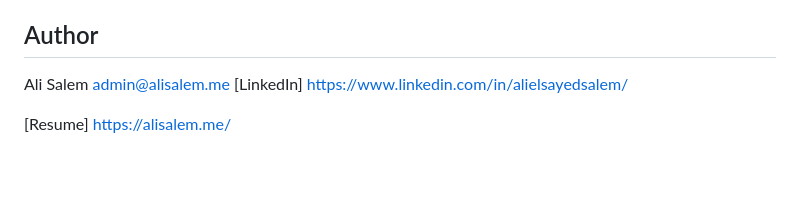
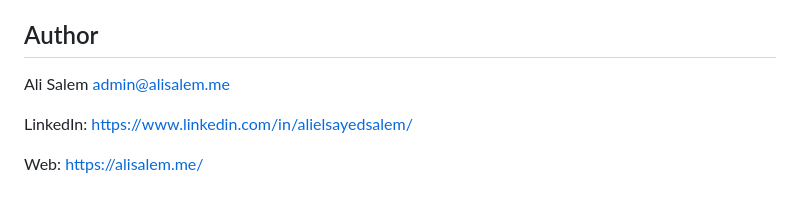
Before and after one commit to aelmasry/nyt-article-explorer, a Markdown page: README.md, the part around the change. Rendered like a GitHub page; blank space fills up the shorter version.

Commit message:
modification readme file

```diff
--- a/README.md
+++ b/README.md
@@ -181,6 +181,7 @@ This project is licensed under the MIT License - see the LICENSE file for detail
 ## Author
 
 Ali Salem <admin@alisalem.me>
-[LinkedIn] https://www.linkedin.com/in/alielsayedsalem/
 
-[Resume] https://alisalem.me/
+LinkedIn: https://www.linkedin.com/in/alielsayedsalem/
+
+Web: https://alisalem.me/
```
